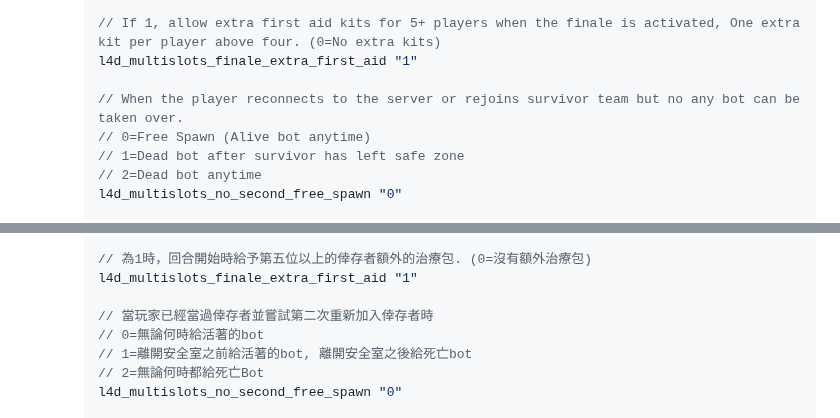
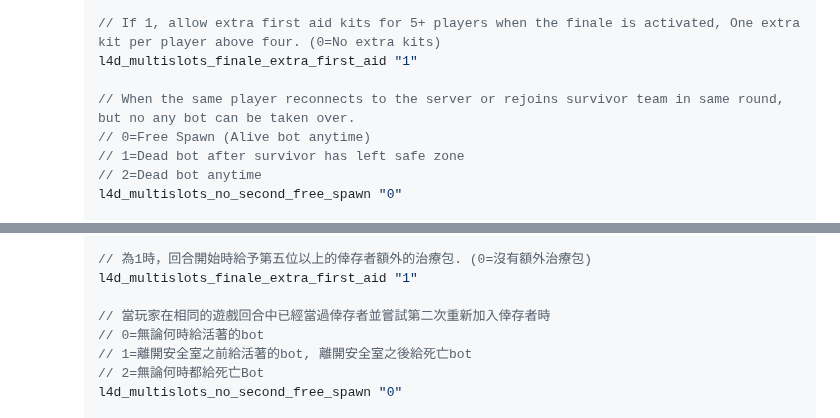
Before and after one commit to fbef0102/L4D1_2-Plugins, a Markdown page: l4dmultislots/readme.md, 2 parts joined by grey strips. Drawn GitHub-style; folded sections open.

```diff
--- a/l4dmultislots/readme.md
+++ b/l4dmultislots/readme.md
@@ -94,7 +94,7 @@ Allows additional survivor players in server when 5+ player joins the server
 		// If 1, allow extra first aid kits for 5+ players when the finale is activated, One extra kit per player above four. (0=No extra kits)
 		l4d_multislots_finale_extra_first_aid "1"
 
-		// When the player reconnects to the server or rejoins survivor team but no any bot can be taken over.
+		// When the same player reconnects to the server or rejoins survivor team in same round, but no any bot can be taken over.
 		// 0=Free Spawn (Alive bot anytime)
 		// 1=Dead bot after survivor has left safe zone
 		// 2=Dead bot anytime
@@ -354,7 +354,7 @@ Allows additional survivor players in server when 5+ player joins the server
 		// 為1時，回合開始時給予第五位以上的倖存者額外的治療包. (0=沒有額外治療包)
 		l4d_multislots_finale_extra_first_aid "1"
 
-		// 當玩家已經當過倖存者並嘗試第二次重新加入倖存者時
+		// 當玩家在相同的遊戲回合中已經當過倖存者並嘗試第二次重新加入倖存者時
 		// 0=無論何時給活著的bot
 		// 1=離開安全室之前給活著的bot, 離開安全室之後給死亡bot
 		// 2=無論何時都給死亡Bot
```
Also changed, not shown: l4d2_mission_manager/readme.md (+24 -9 lines), l4d2_mission_manager/image/1.jpg (added), 6 other files.
